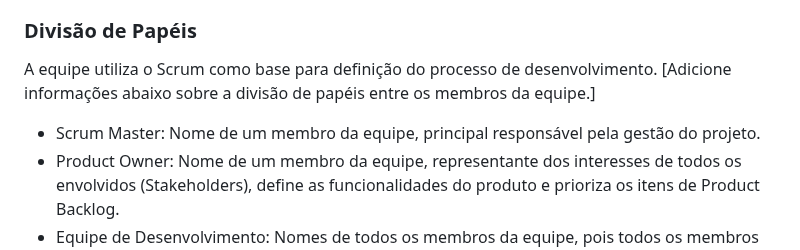
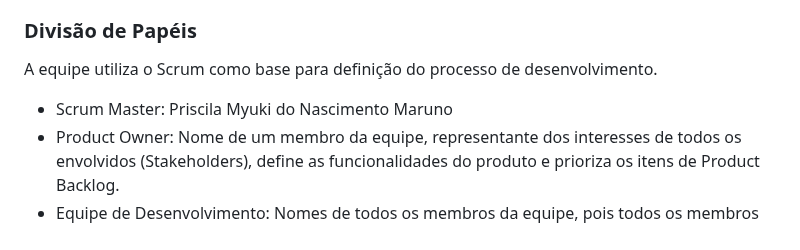
Before and after one commit to ICEI-PUC-Minas-PMV-ADS/pmv-ads-2023-2-e1-proj-web-t14-pmv-ads-2023-2-e1-ProjCatalogoMercado, a Markdown page: documentos/03-Metodologia.md, the part around the change. Rendered like a GitHub page.

```diff
--- a/documentos/03-Metodologia.md
+++ b/documentos/03-Metodologia.md
@@ -12,8 +12,8 @@ A metodologia ágil escolhida para o desenvolvimento deste projeto foi o SCRUM,
 ### Divisão de Papéis
 
 A equipe utiliza o Scrum como base para definição do processo de desenvolvimento.
-[Adicione informações abaixo sobre a divisão de papéis entre os membros da equipe.]
-- Scrum Master: Nome de um membro da equipe, principal responsável pela gestão do projeto.
+
+- Scrum Master: Priscila Myuki do Nascimento Maruno
 - Product Owner: Nome de um membro da equipe, representante dos interesses de todos os envolvidos (Stakeholders), define as funcionalidades do produto e prioriza os itens de Product Backlog.
 - Equipe de Desenvolvimento: Nomes de todos os membros da equipe, pois todos os membros deverão implementar uma tela/funcionalidade.
 - Equipe de Design: Nomes dos membros da equipe que trabalharão com design.
```
